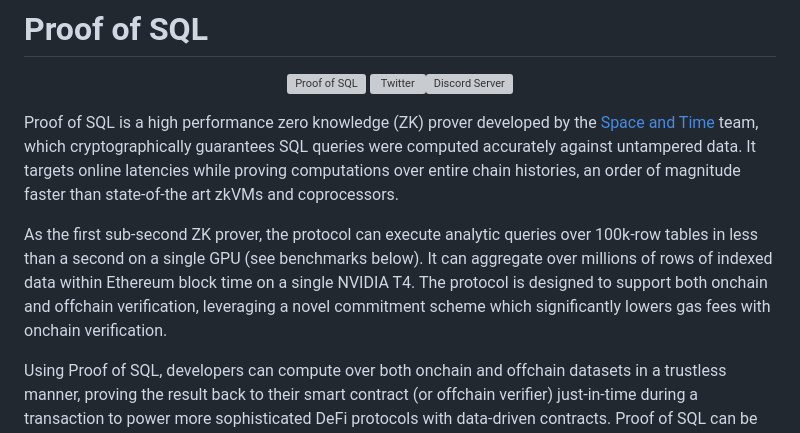
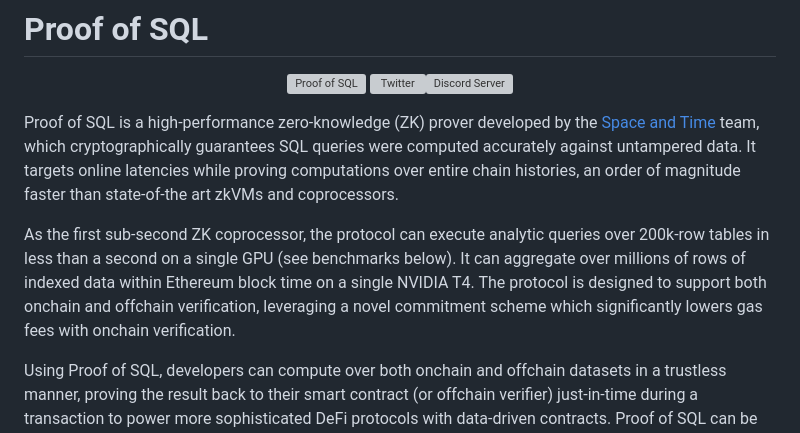
Before and after one commit to spaceandtimelabs/sxt-proof-of-sql, a Markdown page: crates/proof-of-sql/README.md, the part around the change. Rendered like a GitHub page; grey boxes are pictures that could not be loaded.

Commit message:
Update README.md
I wanna contribute to Proof of SQL :)

```diff
--- a/crates/proof-of-sql/README.md
+++ b/crates/proof-of-sql/README.md
@@ -6,9 +6,9 @@
 </p>
 
 
-Proof of SQL is a high performance zero knowledge (ZK) prover developed by the [Space and Time](https://www.spaceandtime.io/) team, which cryptographically guarantees SQL queries were computed accurately against untampered data. It targets online latencies while proving computations over entire chain histories, an order of magnitude faster than state-of-the art zkVMs and coprocessors.
+Proof of SQL is a high-performance zero-knowledge (ZK) prover developed by the [Space and Time](https://www.spaceandtime.io/) team, which cryptographically guarantees SQL queries were computed accurately against untampered data. It targets online latencies while proving computations over entire chain histories, an order of magnitude faster than state-of-the art zkVMs and coprocessors.
 
-As the first sub-second ZK prover, the protocol can execute analytic queries over 100k-row tables in less than a second on a single GPU (see benchmarks below). It can aggregate over millions of rows of indexed data within Ethereum block time on a single NVIDIA T4. The protocol is designed to support both onchain and offchain verification, leveraging a novel commitment scheme which significantly lowers gas fees with onchain verification.
+As the first sub-second ZK coprocessor, the protocol can execute analytic queries over 200k-row tables in less than a second on a single GPU (see benchmarks below). It can aggregate over millions of rows of indexed data within Ethereum block time on a single NVIDIA T4. The protocol is designed to support both onchain and offchain verification, leveraging a novel commitment scheme which significantly lowers gas fees with onchain verification.
 
 Using Proof of SQL, developers can compute over both onchain and offchain datasets in a trustless manner, proving the result back to their smart contract (or offchain verifier) just-in-time during a transaction to power more sophisticated DeFi protocols with data-driven contracts. Proof of SQL can be integrated into any SQL database (such as [Google BigQuery](https://cloud.google.com/blog/topics/partners/how-space-and-times-proof-of-sql-integrates-with-bigquery)), centralized or decentralized, and is already securing some of the most prominent Web3 apps, financial institutions, and enterprises.
 
```
